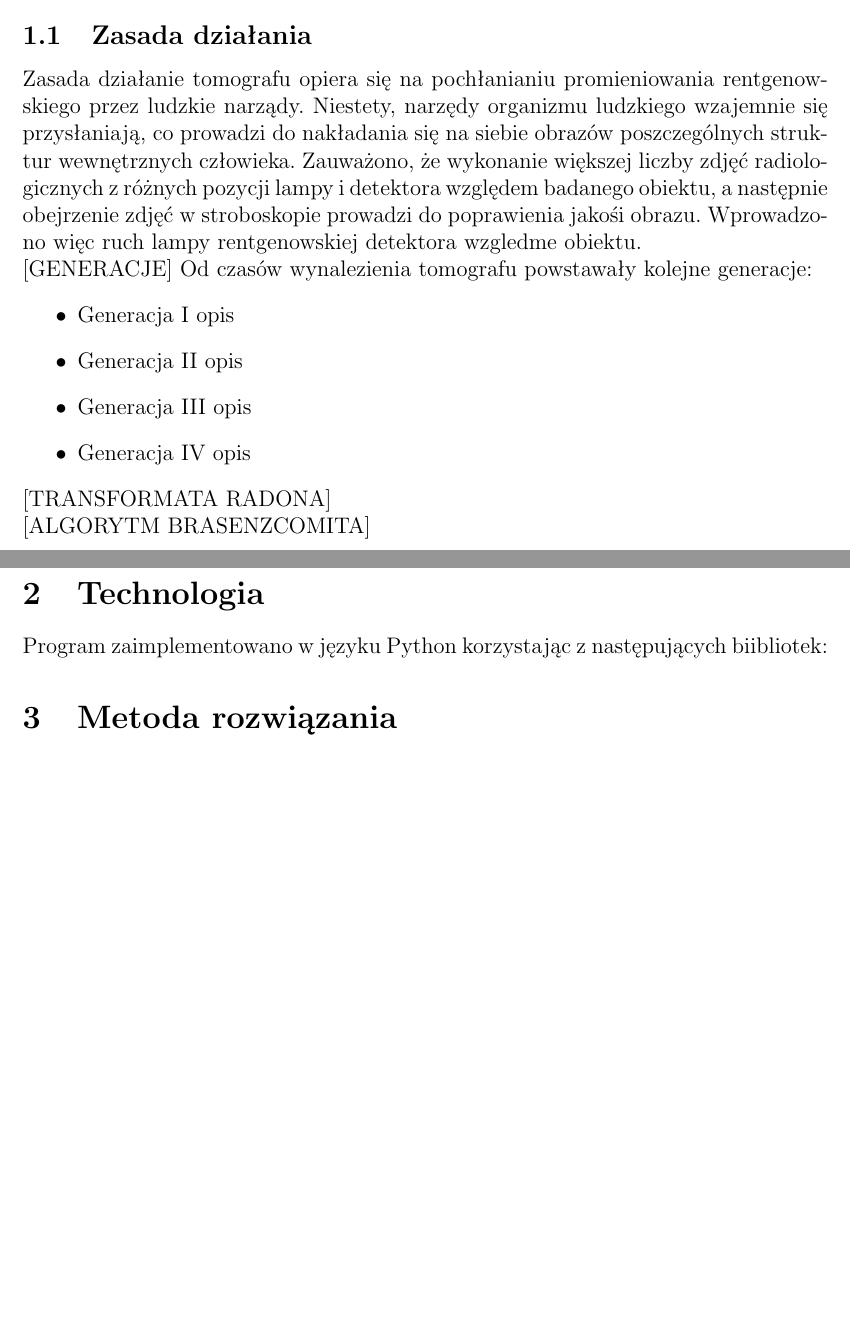
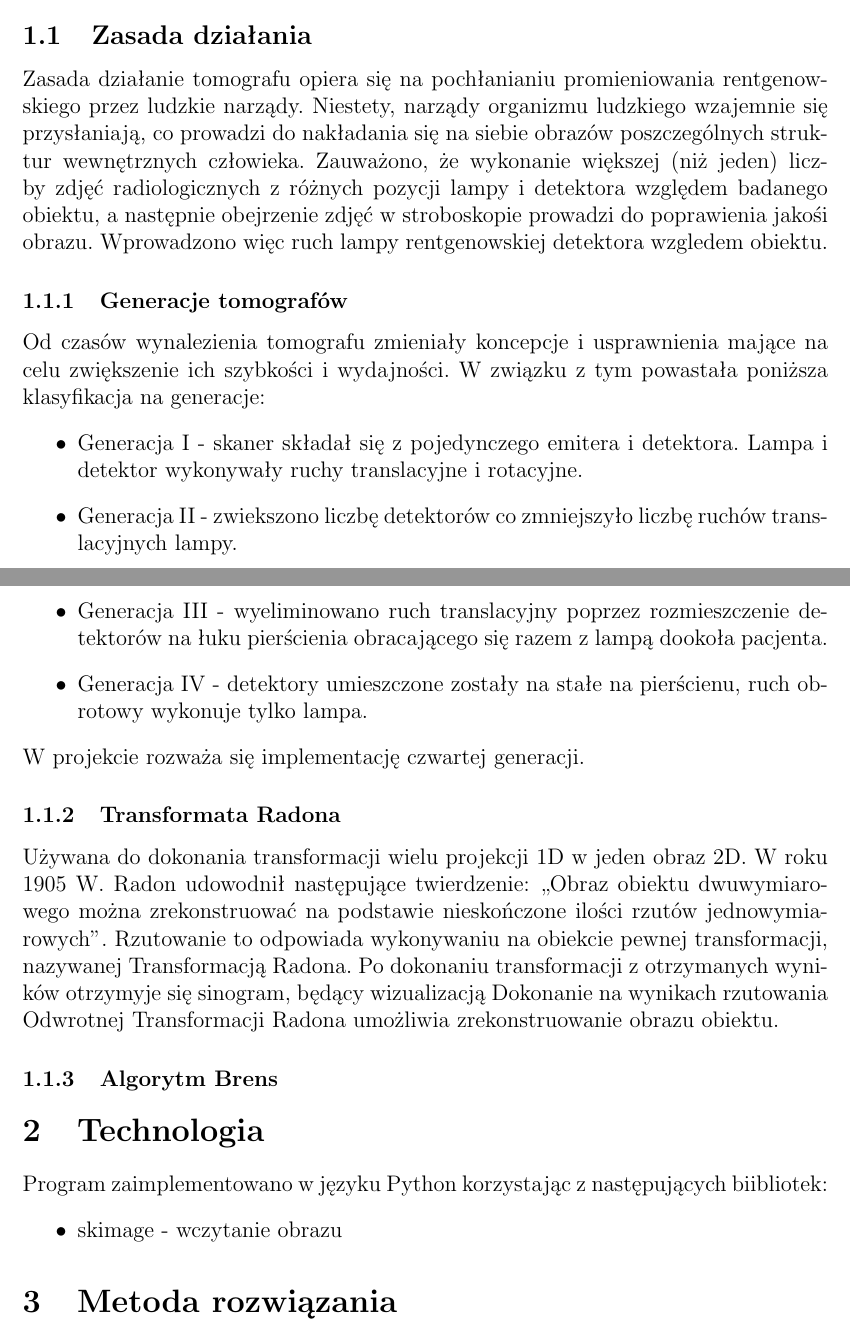
Before and after one commit to sy9976/GramHoffGraph, a LaTeX document (report/report.tex): two parts of pages 2 and 3 of 3, joined at a grey line, cut so that both start at the same text, the shorter picture padded with empty space. Compiled offline with pdfLaTeX.

Commit message:
report cd

```diff
--- a/report/report.tex
+++ b/report/report.tex
@@ -53,26 +53,34 @@ Według wymagań symulator ten powinien pozwalać na:
 
 \subsection{Zasada działania}
 Zasada działanie tomografu opiera się na pochłanianiu promieniowania rentgenowskiego przez ludzkie narządy.
-Niestety, narzędy organizmu ludzkiego wzajemnie się przysłaniają, co prowadzi do nakładania się na siebie obrazów poszczególnych struktur wewnętrznych człowieka.
-Zauważono, że wykonanie większej liczby zdjęć radiologicznych z różnych pozycji lampy i detektora względem badanego obiektu, a następnie obejrzenie zdjęć w stroboskopie prowadzi do poprawienia jakośi obrazu. Wprowadzono więc ruch lampy rentgenowskiej detektora wzgledme obiektu.
+Niestety, narządy organizmu ludzkiego wzajemnie się przysłaniają, co prowadzi do nakładania się na siebie obrazów poszczególnych struktur wewnętrznych człowieka.
+Zauważono, że wykonanie większej (niż jeden) liczby zdjęć radiologicznych z różnych pozycji lampy i detektora względem badanego obiektu, a następnie obejrzenie zdjęć w stroboskopie prowadzi do poprawienia jakośi obrazu. Wprowadzono więc ruch lampy rentgenowskiej detektora wzgledem obiektu.
 
-[GENERACJE]
-Od czasów wynalezienia tomografu powstawały kolejne generacje:
+\subsubsection{Generacje tomografów}
+Od czasów wynalezienia tomografu zmieniały koncepcje i usprawnienia mające na celu zwiększenie ich szybkości i wydajności.
+W związku z tym powastała poniższa klasyfikacja na generacje:
 \begin{itemize}
-\item {Generacja I} opis
-\item {Generacja II} opis
-\item {Generacja III} opis
-\item {Generacja IV} opis
+\item Generacja I - skaner składał się z pojedynczego emitera i detektora. Lampa i detektor wykonywały ruchy translacyjne i rotacyjne.
+\item Generacja II - zwiekszono liczbę detektorów co zmniejszyło liczbę ruchów translacyjnych lampy.
+\item Generacja III - wyeliminowano ruch translacyjny poprzez rozmieszczenie detektorów na łuku pierścienia obracającego się razem z lampą dookoła pacjenta.
+\item Generacja IV - detektory umieszczone zostały na stałe na pierścienu, ruch obrotowy wykonuje tylko lampa.
 \end{itemize}
 
-[TRANSFORMATA RADONA]
+W projekcie rozważa się implementację czwartej generacji.
 
-[ALGORYTM BRASENZCOMITA]
+\subsubsection{Transformata Radona}
+Używana do dokonania transformacji wielu projekcji 1D w jeden obraz 2D.
+W roku 1905 W. Radon udowodnił następujące twierdzenie: „Obraz obiektu dwuwymiarowego można zrekonstruować na podstawie nieskończone ilości rzutów jednowymiarowych”. Rzutowanie to odpowiada wykonywaniu na obiekcie pewnej transformacji, nazywanej Transformacją Radona.
+Po dokonaniu transformacji z otrzymanych wyników otrzymyje się sinogram, będący wizualizacją
+Dokonanie na wynikach rzutowania Odwrotnej Transformacji Radona umożliwia zrekonstruowanie obrazu obiektu.
+
+\subsubsection{Algorytm Brens}
+
 
 \section{Technologia}
 Program zaimplementowano w języku Python korzystając z następujących biibliotek:
 \begin{itemize}
-
+\item skimage - wczytanie obrazu
 \end{itemize}
 
 \section{Metoda rozwiązania}
```
